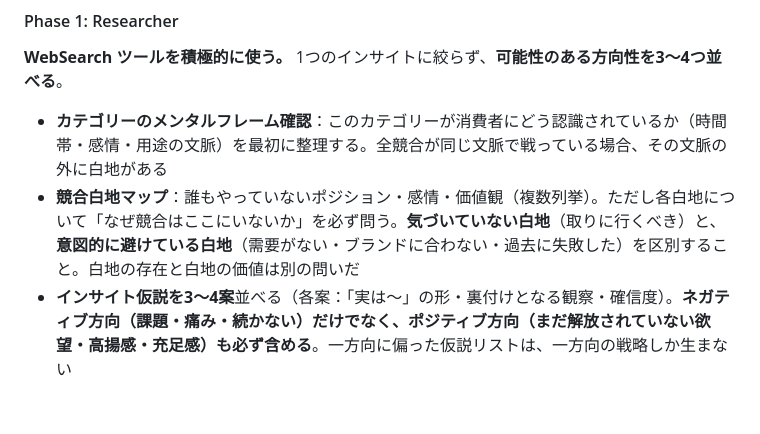
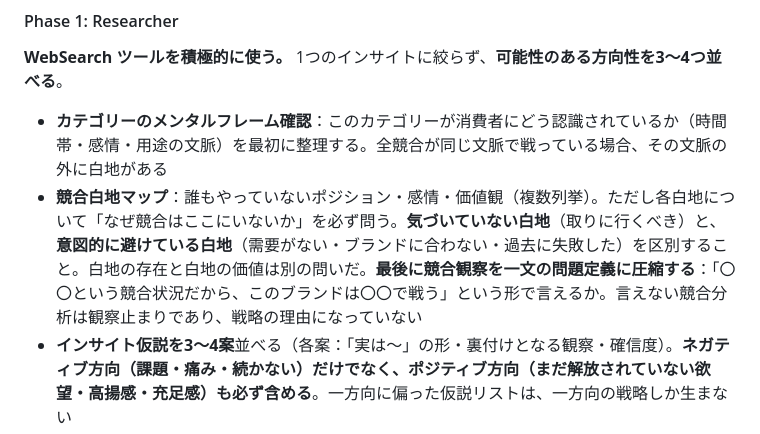
Before and after one commit to bufeks/Agent-Teams, a Markdown page: CLAUDE.md, the part around the change. GitHub-like rendering; blank space fills up the shorter version.

Commit message:
競合分析を問題定義の一文に圧縮する指示を追加
観察リストより「だからこの方向に行く」が自明になる一文の方が
戦略を動かす。Phase 1競合白地マップの末尾に圧縮の確認を追加。
発見ログにCool Pack比較からの学びを追記。

https://claude.ai/code/session_01E31cnYXGuaTErVuSy7F9o2

```diff
--- a/CLAUDE.md
+++ b/CLAUDE.md
@@ -99,7 +99,7 @@ campaign_concept / campaign_tagline / key_visual / catch_copy は **Phase 0 で
 1つのインサイトに絞らず、**可能性のある方向性を3〜4つ並べる**。
 
 - **カテゴリーのメンタルフレーム確認**：このカテゴリーが消費者にどう認識されているか（時間帯・感情・用途の文脈）を最初に整理する。全競合が同じ文脈で戦っている場合、その文脈の外に白地がある
-- **競合白地マップ**：誰もやっていないポジション・感情・価値観（複数列挙）。ただし各白地について「なぜ競合はここにいないか」を必ず問う。**気づいていない白地**（取りに行くべき）と、**意図的に避けている白地**（需要がない・ブランドに合わない・過去に失敗した）を区別すること。白地の存在と白地の価値は別の問いだ
+- **競合白地マップ**：誰もやっていないポジション・感情・価値観（複数列挙）。ただし各白地について「なぜ競合はここにいないか」を必ず問う。**気づいていない白地**（取りに行くべき）と、**意図的に避けている白地**（需要がない・ブランドに合わない・過去に失敗した）を区別すること。白地の存在と白地の価値は別の問いだ。**最後に競合観察を一文の問題定義に圧縮する**：「〇〇という競合状況だから、このブランドは〇〇で戦う」という形で言えるか。言えない競合分析は観察止まりであり、戦略の理由になっていない
 - **インサイト仮説を3〜4案**並べる（各案：「実は〜」の形・裏付けとなる観察・確信度）。**ネガティブ方向（課題・痛み・続かない）だけでなく、ポジティブ方向（まだ解放されていない欲望・高揚感・充足感）も必ず含める**。一方向に偏った仮説リストは、一方向の戦略しか生まない
 - **逆説的なデータを積極的に探す**：「常識通りのデータ」より「直感に反するデータ」のほうがインサイトになる。「〜のはずが、実は〜」という形で言えるものを見つけること
 - 可能性のある文化的緊張（A案・B案・C案として並べる）
```
Also changed, not shown: 1 other file.
